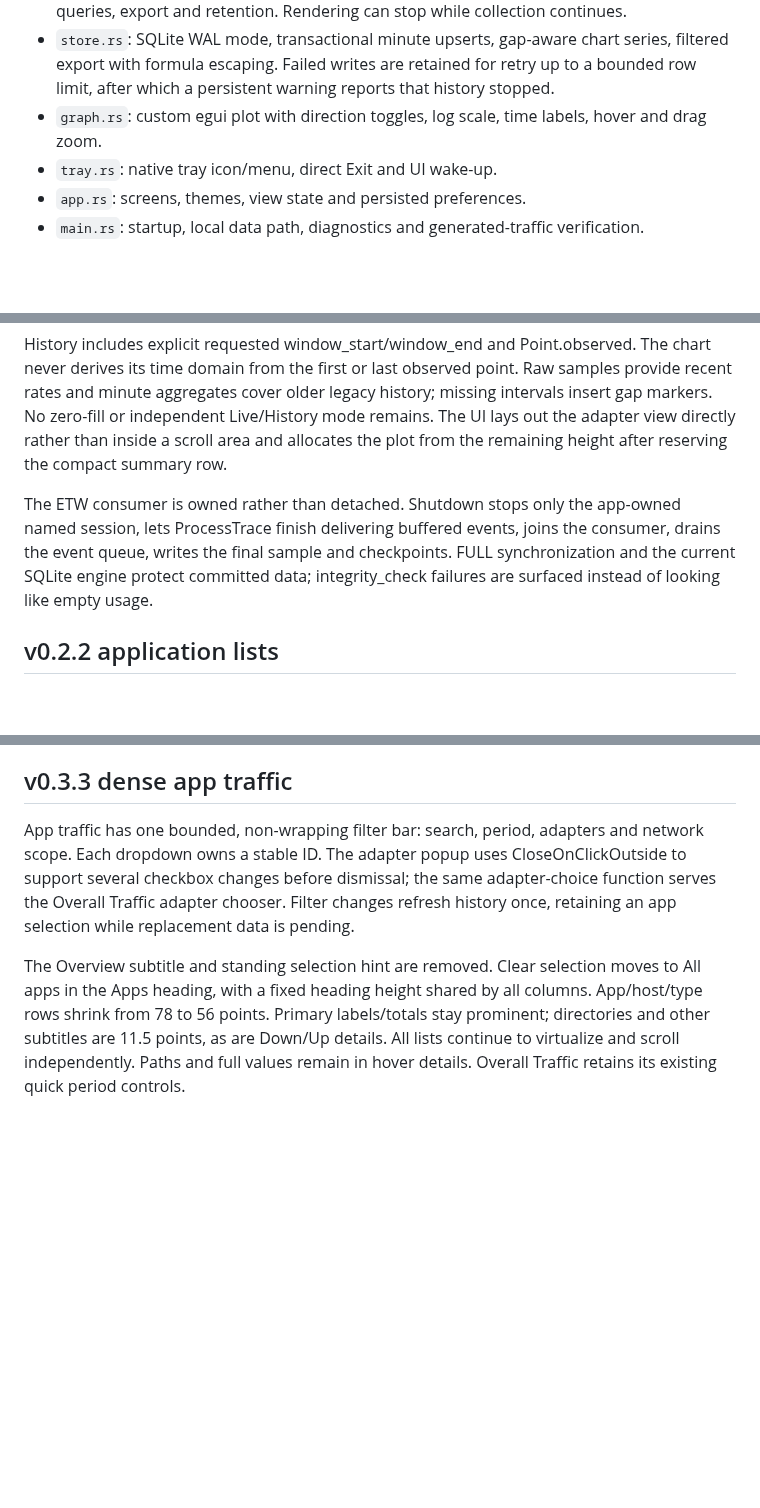
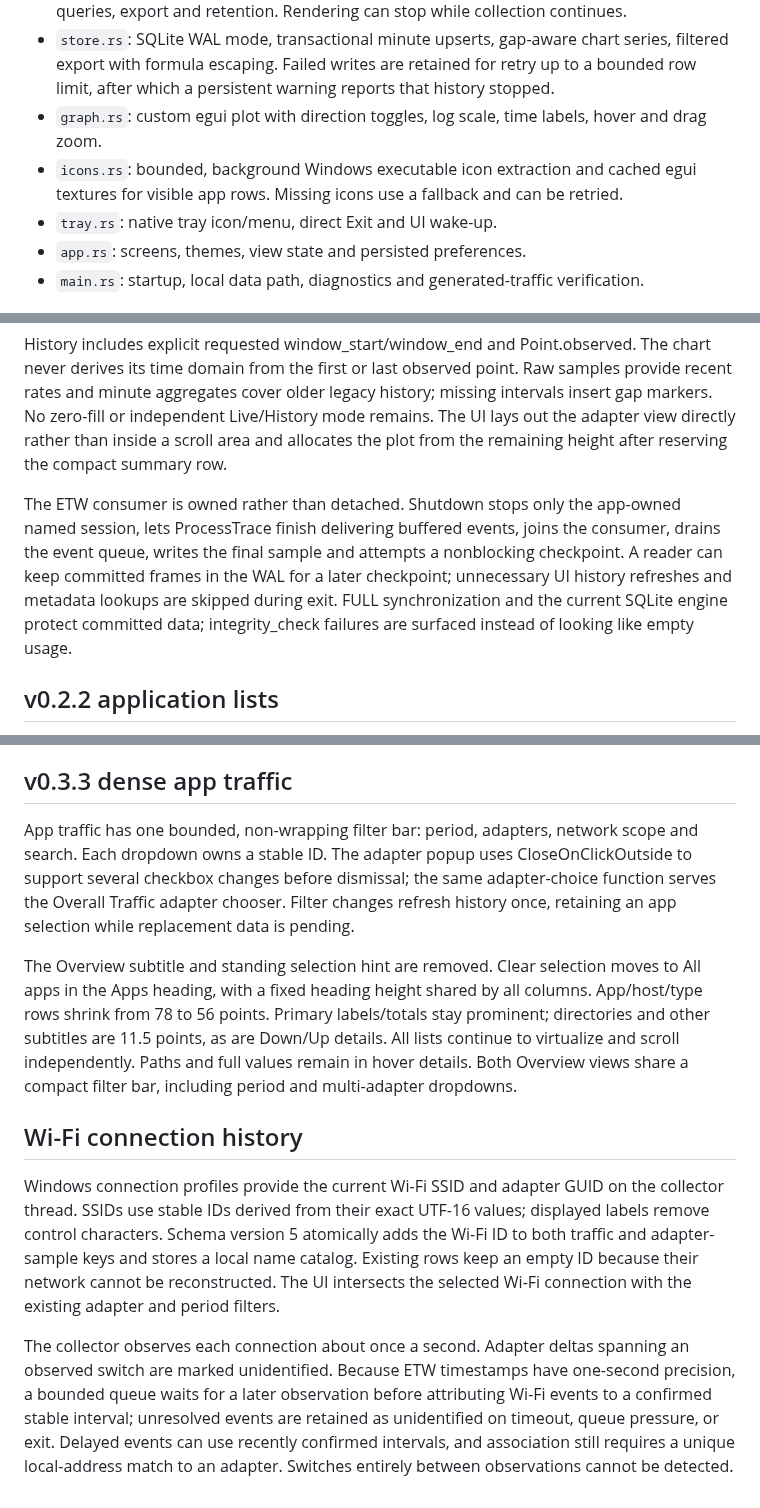
Before and after one commit to joeabouserhal/OpenNetworkMonitor, a Markdown page: docs/ARCHITECTURE.md, 3 parts joined by grey strips. GitHub-like rendering; blank space fills up the shorter version.

```diff
--- a/docs/ARCHITECTURE.md
+++ b/docs/ARCHITECTURE.md
@@ -9,6 +9,7 @@ The desktop executable has a single collector thread and an egui/eframe UI threa
 - `worker.rs`: sampling, endpoint aggregation, offline geolocation, SQLite writes, filter queries, export and retention. Rendering can stop while collection continues.
 - `store.rs`: SQLite WAL mode, transactional minute upserts, gap-aware chart series, filtered export with formula escaping. Failed writes are retained for retry up to a bounded row limit, after which a persistent warning reports that history stopped.
 - `graph.rs`: custom egui plot with direction toggles, log scale, time labels, hover and drag zoom.
+- `icons.rs`: bounded, background Windows executable icon extraction and cached egui textures for visible app rows. Missing icons use a fallback and can be retried.
 - `tray.rs`: native tray icon/menu, direct Exit and UI wake-up.
 - `app.rs`: screens, themes, view state and persisted preferences.
 - `main.rs`: startup, local data path, diagnostics and generated-traffic verification.
@@ -45,7 +48,7 @@ Schema version 3 adds adapter_samples, keyed by timestamp and adapter GUID, with
 
 History includes explicit requested window_start/window_end and Point.observed. The chart never derives its time domain from the first or last observed point. Raw samples provide recent rates and minute aggregates cover older legacy history; missing intervals insert gap markers. No zero-fill or independent Live/History mode remains. The UI lays out the adapter view directly rather than inside a scroll area and allocates the plot from the remaining height after reserving the compact summary row.
 
-The ETW consumer is owned rather than detached. Shutdown stops only the app-owned named session, lets ProcessTrace finish delivering buffered events, joins the consumer, drains the event queue, writes the final sample and checkpoints. FULL synchronization and the current SQLite engine protect committed data; integrity_check failures are surfaced instead of looking like empty usage.
+The ETW consumer is owned rather than detached. Shutdown stops only the app-owned named session, lets ProcessTrace finish delivering buffered events, joins the consumer, drains the event queue, writes the final sample and attempts a nonblocking checkpoint. A reader can keep committed frames in the WAL for a later checkpoint; unnecessary UI history refreshes and metadata lookups are skipped during exit. FULL synchronization and the current SQLite engine protect committed data; integrity_check failures are surfaced instead of looking like empty usage.
 
 ## v0.2.2 application lists
 
@@ -83,6 +86,12 @@ The default viewport is 1440x820 points. A persisted wide_summary_initialized pr
 
 ## v0.3.3 dense app traffic
 
-App traffic has one bounded, non-wrapping filter bar: search, period, adapters and network scope. Each dropdown owns a stable ID. The adapter popup uses CloseOnClickOutside to support several checkbox changes before dismissal; the same adapter-choice function serves the Overall Traffic adapter chooser. Filter changes refresh history once, retaining an app selection while replacement data is pending.
+App traffic has one bounded, non-wrapping filter bar: period, adapters, network scope and search. Each dropdown owns a stable ID. The adapter popup uses CloseOnClickOutside to support several checkbox changes before dismissal; the same adapter-choice function serves the Overall Traffic adapter chooser. Filter changes refresh history once, retaining an app selection while replacement data is pending.
 
-The Overview subtitle and standing selection hint are removed. Clear selection moves to All apps in the Apps heading, with a fixed heading height shared by all columns. App/host/type rows shrink from 78 to 56 points. Primary labels/totals stay prominent; directories and other subtitles are 11.5 points, as are Down/Up details. All lists continue to virtualize and scroll independently. Paths and full values remain in hover details. Overall Traffic retains its existing quick period controls.
+The Overview subtitle and standing selection hint are removed. Clear selection moves to All apps in the Apps heading, with a fixed heading height shared by all columns. App/host/type rows shrink from 78 to 56 points. Primary labels/totals stay prominent; directories and other subtitles are 11.5 points, as are Down/Up details. All lists continue to virtualize and scroll independently. Paths and full values remain in hover details. Both Overview views share a compact filter bar, including period and multi-adapter dropdowns.
+
+## Wi-Fi connection history
+
+Windows connection profiles provide the current Wi-Fi SSID and adapter GUID on the collector thread. SSIDs use stable IDs derived from their exact UTF-16 values; displayed labels remove control characters. Schema version 5 atomically adds the Wi-Fi ID to both traffic and adapter-sample keys and stores a local name catalog. Existing rows keep an empty ID because their network cannot be reconstructed. The UI intersects the selected Wi-Fi connection with the existing adapter and period filters.
+
+The collector observes each connection about once a second. Adapter deltas spanning an observed switch are marked unidentified. Because ETW timestamps have one-second precision, a bounded queue waits for a later observation before attributing Wi-Fi events to a confirmed stable interval; unresolved events are retained as unidentified on timeout, queue pressure, or exit. Delayed events can use recently confirmed intervals, and association still requires a unique local-address match to an adapter. Switches entirely between observations cannot be detected.
```
Also changed, not shown: other parts of docs/ARCHITECTURE.md (+2 -0 lines), README.md (+13 -5 lines), docs/VALIDATION.md (+4 -4 lines), screenshots/app-traffic.png, screenshots/overview.png, 15 other files.
